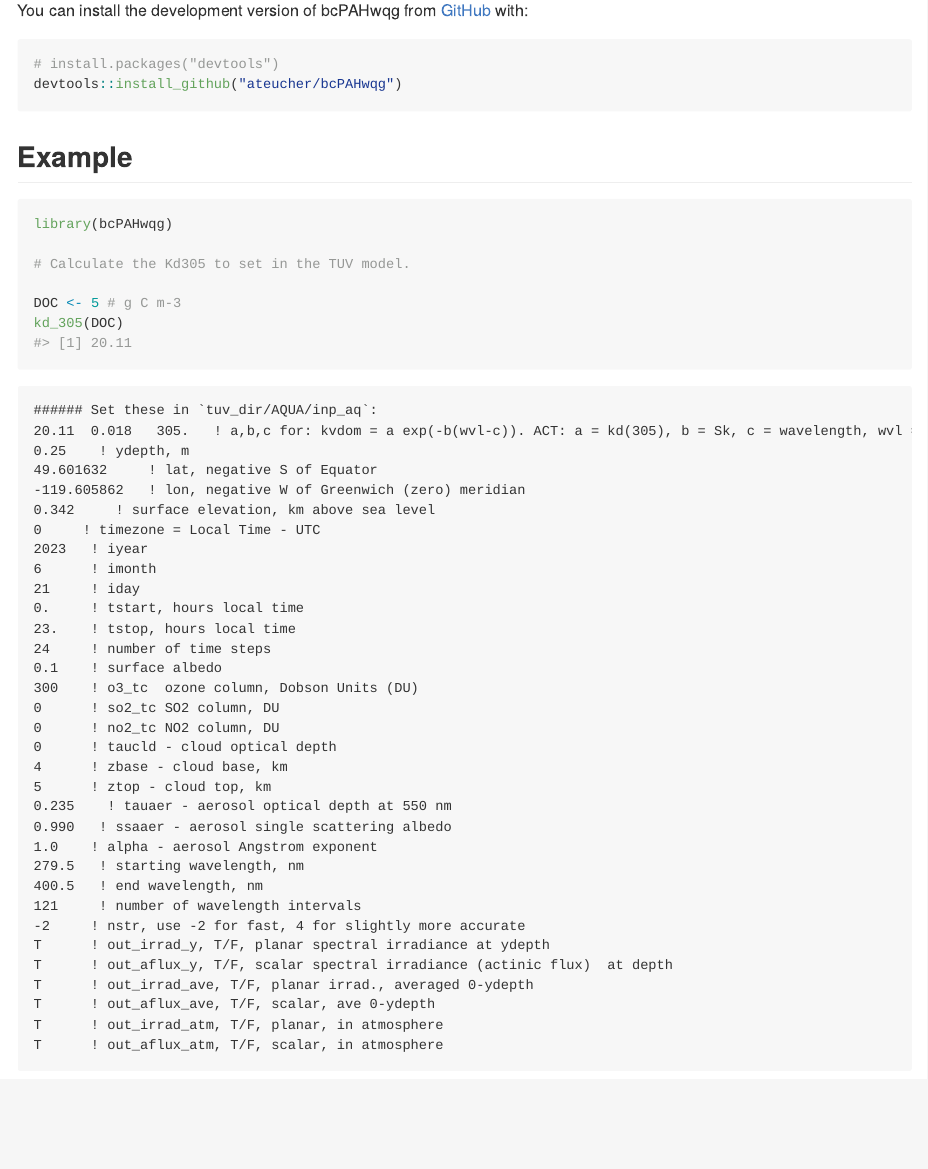
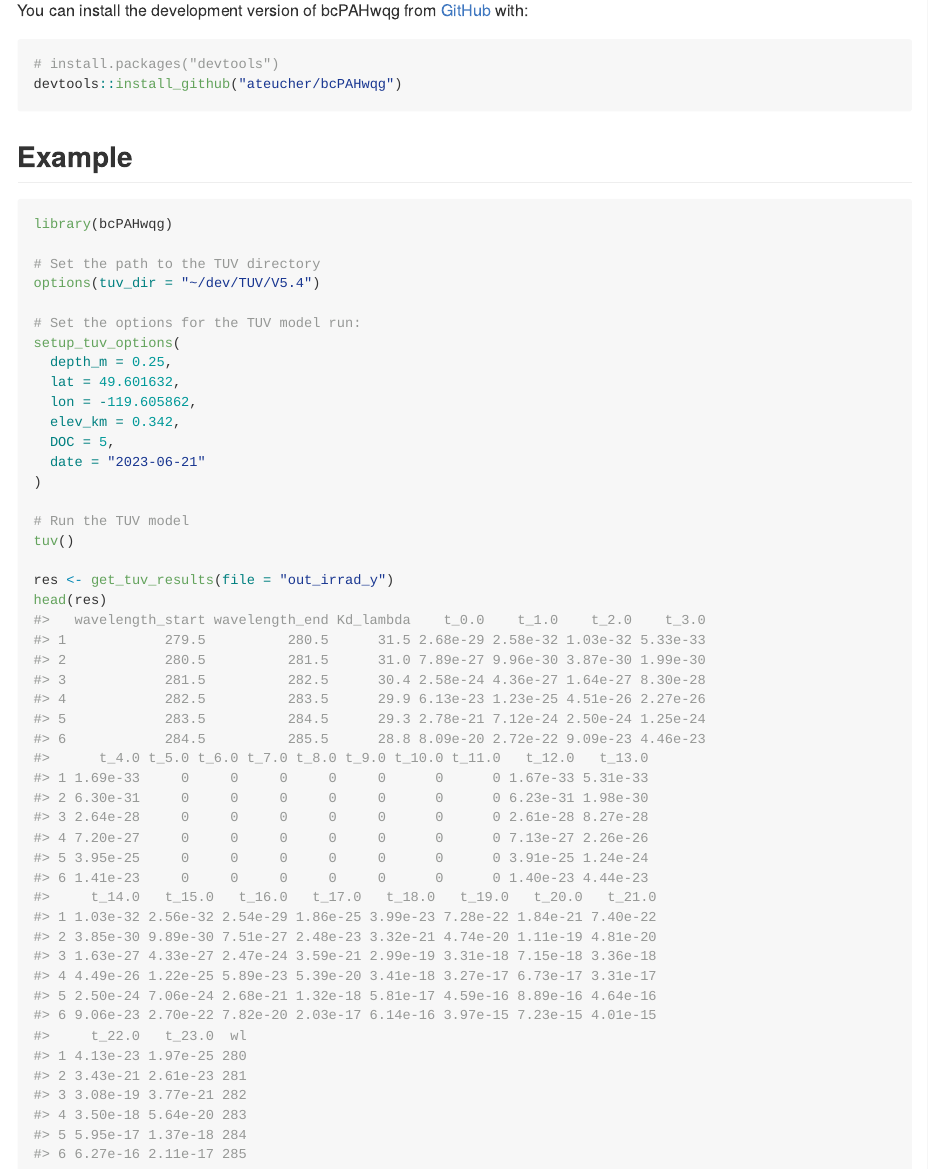
Before and after one commit to bcgov/pahwq, an R Markdown document (README.Rmd): the page in a window 1100 px wide, from 180 px down. The pictures show the output file README.md that the author committed with the source, drawn offline in the style of GitHub.

Commit message:
Update README

````diff
--- a/README.Rmd
+++ b/README.Rmd
@@ -33,52 +33,18 @@ devtools::install_github("ateucher/bcPAHwqg")
 ```{r}
 library(bcPAHwqg)
 
-# Calculate the Kd305 to set in the TUV model.
-
-DOC <- 5 # g C m-3
-kd_305(DOC)
-
-```
-
-```
-###### Set these in `tuv_dir/AQUA/inp_aq`:
-20.11  0.018   305.   ! a,b,c for: kvdom = a exp(-b(wvl-c)). ACT: a = kd(305), b = Sk, c = wavelength, wvl = 305
-0.25    ! ydepth, m
-49.601632     ! lat, negative S of Equator
--119.605862   ! lon, negative W of Greenwich (zero) meridian
-0.342     ! surface elevation, km above sea level
-0     ! timezone = Local Time - UTC
-2023   ! iyear
-6      ! imonth
-21     ! iday
-0.     ! tstart, hours local time
-23.    ! tstop, hours local time
-24     ! number of time steps
-0.1    ! surface albedo
-300    ! o3_tc  ozone column, Dobson Units (DU)
-0      ! so2_tc SO2 column, DU
-0      ! no2_tc NO2 column, DU
-0      ! taucld - cloud optical depth
-4      ! zbase - cloud base, km
-5      ! ztop - cloud top, km
-0.235    ! tauaer - aerosol optical depth at 550 nm
-0.990   ! ssaaer - aerosol single scattering albedo
-1.0    ! alpha - aerosol Angstrom exponent
-279.5   ! starting wavelength, nm
-400.5   ! end wavelength, nm
-121     ! number of wavelength intervals
--2     ! nstr, use -2 for fast, 4 for slightly more accurate
-T      ! out_irrad_y, T/F, planar spectral irradiance at ydepth
-T      ! out_aflux_y, T/F, scalar spectral irradiance (actinic flux)  at depth
-T      ! out_irrad_ave, T/F, planar irrad., averaged 0-ydepth
-T      ! out_aflux_ave, T/F, scalar, ave 0-ydepth
-T      ! out_irrad_atm, T/F, planar, in atmosphere
-T      ! out_aflux_atm, T/F, scalar, in atmosphere
-```
-
-```{r}
 # Set the path to the TUV directory
 options(tuv_dir = "~/dev/TUV/V5.4")
+
+# Set the options for the TUV model run:
+setup_tuv_options(
+  depth_m = 0.25,
+  lat = 49.601632,
+  lon = -119.605862,
+  elev_km = 0.342,
+  DOC = 5,
+  date = "2023-06-21"
+)
 
 # Run the TUV model
 tuv()
````
Also changed, not shown: README.md.
